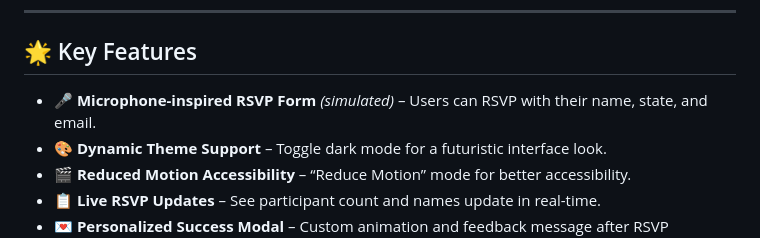
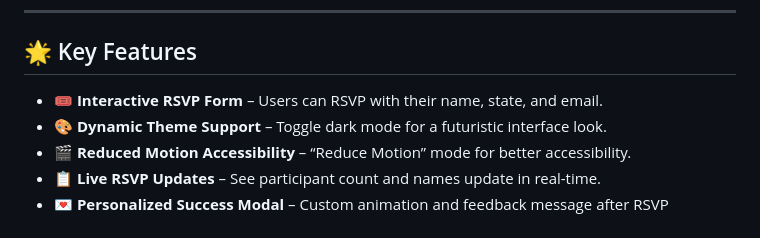
Before and after one commit to PandaBroRepo/AI-Event-Lake, a Markdown page: README.md, the part around the change. Rendered like a GitHub page.

```diff
--- a/README.md
+++ b/README.md
@@ -9,7 +9,7 @@
 
 ## 🌟 Key Features
 
-- 🎤 **Microphone-inspired RSVP Form** *(simulated)* – Users can RSVP with their name, state, and email.
+- 🎟️ **Interactive RSVP Form** – Users can RSVP with their name, state, and email.
 - 🎨 **Dynamic Theme Support** – Toggle dark mode for a futuristic interface look.
 - 🎬 **Reduced Motion Accessibility** – “Reduce Motion” mode for better accessibility.
 - 📋 **Live RSVP Updates** – See participant count and names update in real-time.
```
